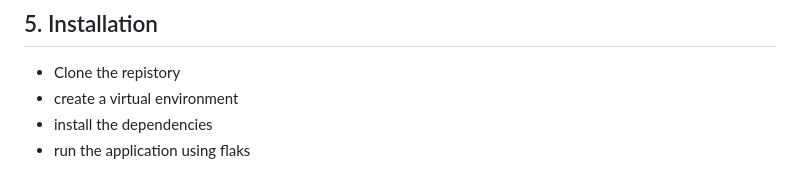
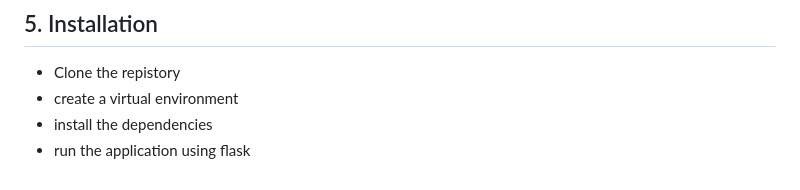
Before and after one commit to katvanderahe/writing-advisor, a Markdown page: readme.md, the part around the change. Rendered like a GitHub page.

```diff
--- a/readme.md
+++ b/readme.md
@@ -63,4 +63,4 @@ The app was built with Python, Flask, and SQLite.
   - Clone the repistory
   - create a virtual environment
   - install the dependencies
-  - run the application using flaks
+  - run the application using flask
```
